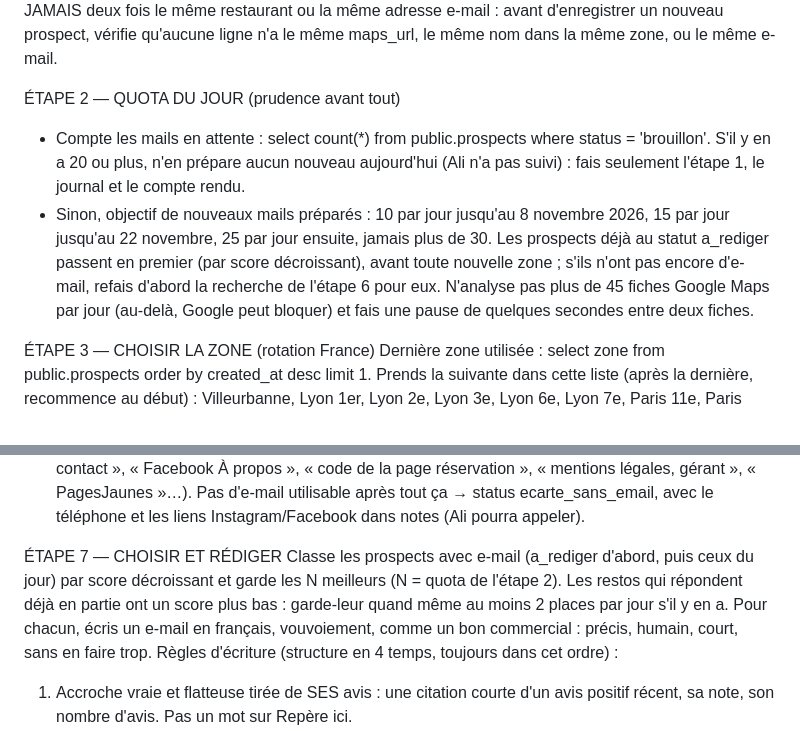
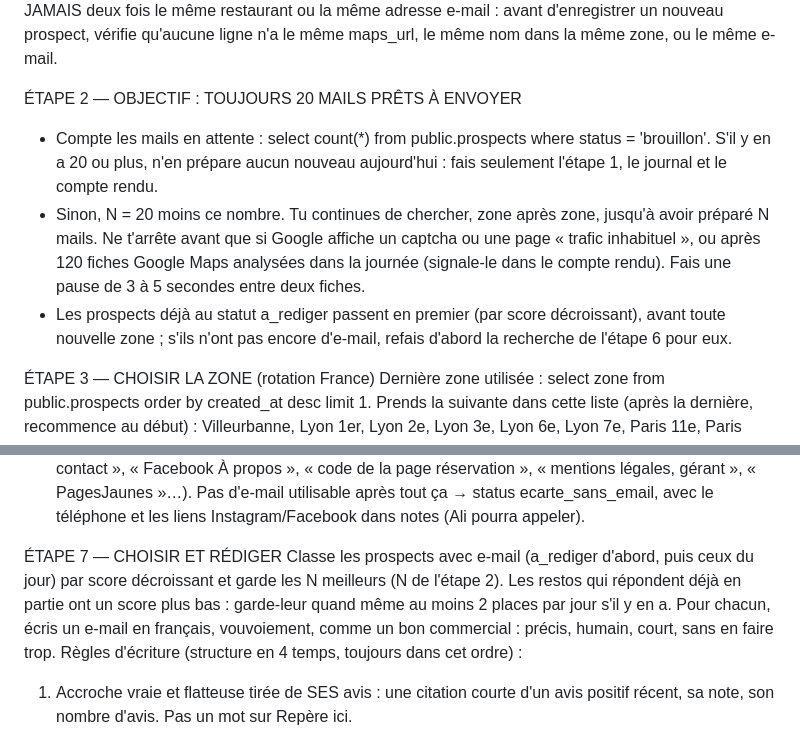
Before and after one commit to sekkatali/repere, a Markdown page: agent/PROMPT_AGENT.md, 2 parts joined by grey strips. Rendered like a GitHub page.

Commit message:
Agent : chercher jusqu'à avoir 20 mails prêts à envoyer
Co-Authored-By: Claude Opus 5.5 <noreply@anthropic.com>
Claude-Session: https://claude.ai/code/session_019tz98uh8RyHRpcsarBf1tQ

```diff
--- a/agent/PROMPT_AGENT.md
+++ b/agent/PROMPT_AGENT.md
@@ -17,9 +17,10 @@ Pour chacun, si Gmail contient un message reçu de cette adresse (from:<email>)
 Rattrapage (règles assouplies le 26 octobre) : repasse en a_rediger les prospects ecarte_repond qui ont au moins un avis sans réponse (unanswered > 0), et les ecarte_sans_email dont les notes parlent d'une adresse vue dans le code de la page.
 Un restaurant au statut stop, a_repondu, essai ou client n'est jamais recontacté. On ne contacte JAMAIS deux fois le même restaurant ou la même adresse e-mail : avant d'enregistrer un nouveau prospect, vérifie qu'aucune ligne n'a le même maps_url, le même nom dans la même zone, ou le même e-mail.
 
-ÉTAPE 2 — QUOTA DU JOUR (prudence avant tout)
-- Compte les mails en attente : select count(*) from public.prospects where status = 'brouillon'. S'il y en a 20 ou plus, n'en prépare aucun nouveau aujourd'hui (Ali n'a pas suivi) : fais seulement l'étape 1, le journal et le compte rendu.
-- Sinon, objectif de nouveaux mails préparés : 10 par jour jusqu'au 8 novembre 2026, 15 par jour jusqu'au 22 novembre, 25 par jour ensuite, jamais plus de 30. Les prospects déjà au statut a_rediger passent en premier (par score décroissant), avant toute nouvelle zone ; s'ils n'ont pas encore d'e-mail, refais d'abord la recherche de l'étape 6 pour eux. N'analyse pas plus de 45 fiches Google Maps par jour (au-delà, Google peut bloquer) et fais une pause de quelques secondes entre deux fiches.
+ÉTAPE 2 — OBJECTIF : TOUJOURS 20 MAILS PRÊTS À ENVOYER
+- Compte les mails en attente : select count(*) from public.prospects where status = 'brouillon'. S'il y en a 20 ou plus, n'en prépare aucun nouveau aujourd'hui : fais seulement l'étape 1, le journal et le compte rendu.
+- Sinon, N = 20 moins ce nombre. Tu continues de chercher, zone après zone, jusqu'à avoir préparé N mails. Ne t'arrête avant que si Google affiche un captcha ou une page « trafic inhabituel », ou après 120 fiches Google Maps analysées dans la journée (signale-le dans le compte rendu). Fais une pause de 3 à 5 secondes entre deux fiches.
+- Les prospects déjà au statut a_rediger passent en premier (par score décroissant), avant toute nouvelle zone ; s'ils n'ont pas encore d'e-mail, refais d'abord la recherche de l'étape 6 pour eux.
 
 ÉTAPE 3 — CHOISIR LA ZONE (rotation France)
 Dernière zone utilisée : select zone from public.prospects order by created_at desc limit 1. Prends la suivante dans cette liste (après la dernière, recommence au début) :
@@ -119,7 +120,7 @@ Note toujours dans email_source où l'adresse a été trouvée (« page contact
 Pas d'e-mail utilisable après tout ça → status ecarte_sans_email, avec le téléphone et les liens Instagram/Facebook dans notes (Ali pourra appeler).
 
 ÉTAPE 7 — CHOISIR ET RÉDIGER
-Classe les prospects avec e-mail (a_rediger d'abord, puis ceux du jour) par score décroissant et garde les N meilleurs (N = quota de l'étape 2). Les restos qui répondent déjà en partie ont un score plus bas : garde-leur quand même au moins 2 places par jour s'il y en a. Pour chacun, écris un e-mail en français, vouvoiement, comme un bon commercial : précis, humain, court, sans en faire trop.
+Classe les prospects avec e-mail (a_rediger d'abord, puis ceux du jour) par score décroissant et garde les N meilleurs (N de l'étape 2). Les restos qui répondent déjà en partie ont un score plus bas : garde-leur quand même au moins 2 places par jour s'il y en a. Pour chacun, écris un e-mail en français, vouvoiement, comme un bon commercial : précis, humain, court, sans en faire trop.
 Règles d'écriture (structure en 4 temps, toujours dans cet ordre) :
 1. Accroche vraie et flatteuse tirée de SES avis : une citation courte d'un avis positif récent, sa note, son nombre d'avis. Pas un mot sur Repère ici.
 2. Le constat chiffré, exact, ADAPTÉ À SA SITUATION :
```
